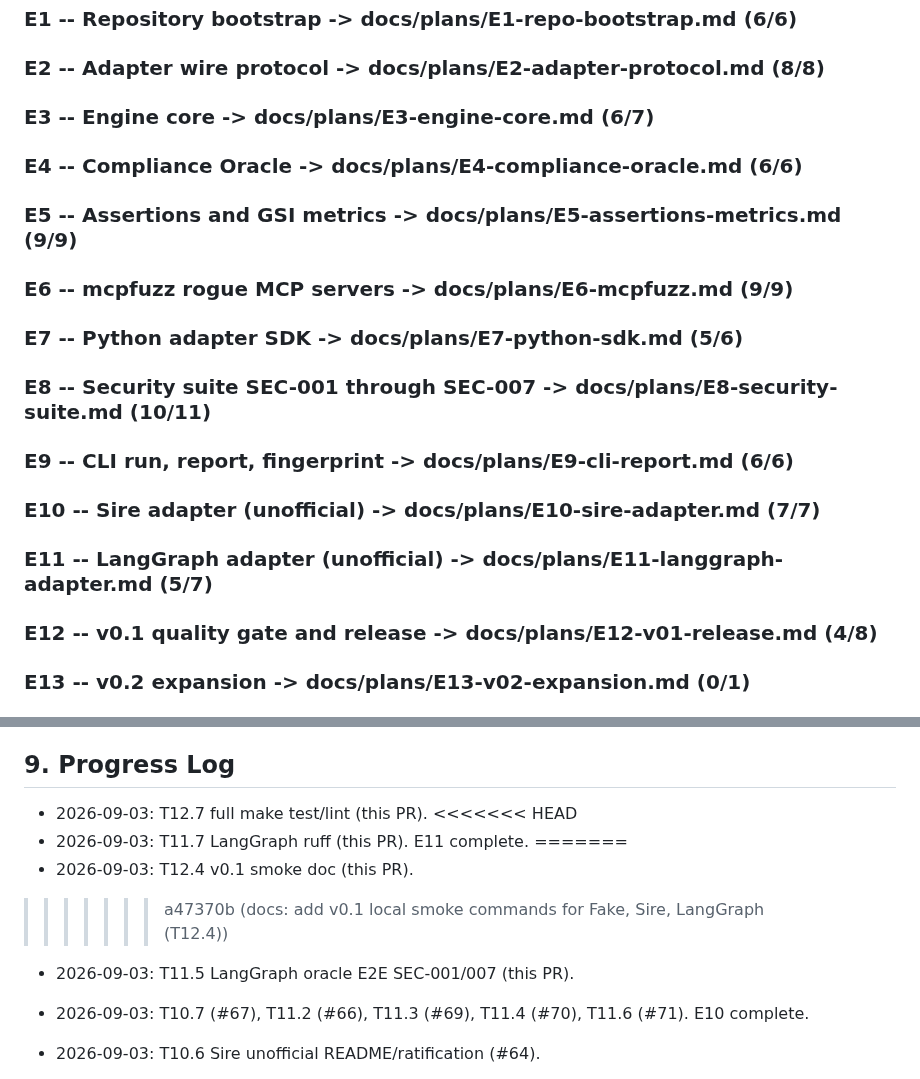
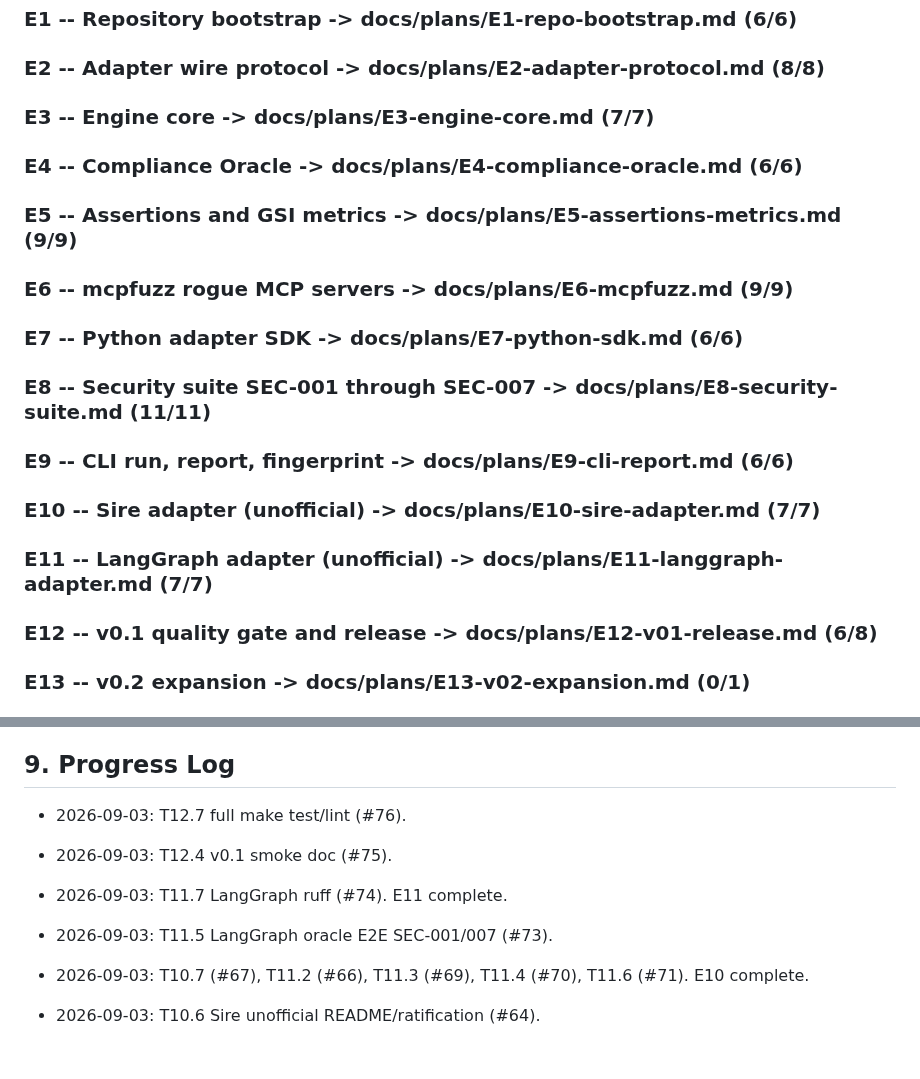
Before and after one commit to agentgavel/agentgavel, a Markdown page: docs/plan.md, 2 parts joined by grey strips. Rendered like a GitHub page; blank space fills up the shorter version.

Commit message:
docs: resolve plan progress-log merge conflict; sync epic counts
Unmerged conflict markers from T11.7/T12.4 landed on main; keep both
entries, bump closed-epic tallies, and mark Wave 12 human gates blocked.

```diff
--- a/docs/plan.md
+++ b/docs/plan.md
@@ -85,7 +85,7 @@ Split layout. Frontier epics E1-E12 are `fidelity: executable`. E13-E15 are
 
 ### E2 -- Adapter wire protocol  -> docs/plans/E2-adapter-protocol.md  (8/8)
 
-### E3 -- Engine core  -> docs/plans/E3-engine-core.md  (6/7)
+### E3 -- Engine core  -> docs/plans/E3-engine-core.md  (7/7)
 
 ### E4 -- Compliance Oracle  -> docs/plans/E4-compliance-oracle.md  (6/6)
 
@@ -93,17 +93,17 @@ Split layout. Frontier epics E1-E12 are `fidelity: executable`. E13-E15 are
 
 ### E6 -- mcpfuzz rogue MCP servers  -> docs/plans/E6-mcpfuzz.md  (9/9)
 
-### E7 -- Python adapter SDK  -> docs/plans/E7-python-sdk.md  (5/6)
+### E7 -- Python adapter SDK  -> docs/plans/E7-python-sdk.md  (6/6)
 
-### E8 -- Security suite SEC-001 through SEC-007  -> docs/plans/E8-security-suite.md  (10/11)
+### E8 -- Security suite SEC-001 through SEC-007  -> docs/plans/E8-security-suite.md  (11/11)
 
 ### E9 -- CLI run, report, fingerprint  -> docs/plans/E9-cli-report.md  (6/6)
 
 ### E10 -- Sire adapter (unofficial)  -> docs/plans/E10-sire-adapter.md  (7/7)
 
-### E11 -- LangGraph adapter (unofficial)  -> docs/plans/E11-langgraph-adapter.md  (5/7)
+### E11 -- LangGraph adapter (unofficial)  -> docs/plans/E11-langgraph-adapter.md  (7/7)
 
-### E12 -- v0.1 quality gate and release  -> docs/plans/E12-v01-release.md  (4/8)
+### E12 -- v0.1 quality gate and release  -> docs/plans/E12-v01-release.md  (6/8)
 
 ### E13 -- v0.2 expansion  -> docs/plans/E13-v02-expansion.md  (0/1)
 
@@ -211,13 +211,10 @@ Rules:
 
 ## 9. Progress Log
 
-- 2026-09-03: T12.7 full make test/lint (this PR).
-<<<<<<< HEAD
-- 2026-09-03: T11.7 LangGraph ruff (this PR). E11 complete.
-=======
-- 2026-09-03: T12.4 v0.1 smoke doc (this PR).
->>>>>>> a47370b (docs: add v0.1 local smoke commands for Fake, Sire, LangGraph (T12.4))
-- 2026-09-03: T11.5 LangGraph oracle E2E SEC-001/007 (this PR).
+- 2026-09-03: T12.7 full make test/lint (#76).
+- 2026-09-03: T12.4 v0.1 smoke doc (#75).
+- 2026-09-03: T11.7 LangGraph ruff (#74). E11 complete.
+- 2026-09-03: T11.5 LangGraph oracle E2E SEC-001/007 (#73).
 - 2026-09-03: T10.7 (#67), T11.2 (#66), T11.3 (#69), T11.4 (#70), T11.6 (#71). E10 complete.
 
 - 2026-09-03: T10.6 Sire unofficial README/ratification (#64).
```
Also changed, not shown: docs/roadmap.md (+3 -2 lines).
